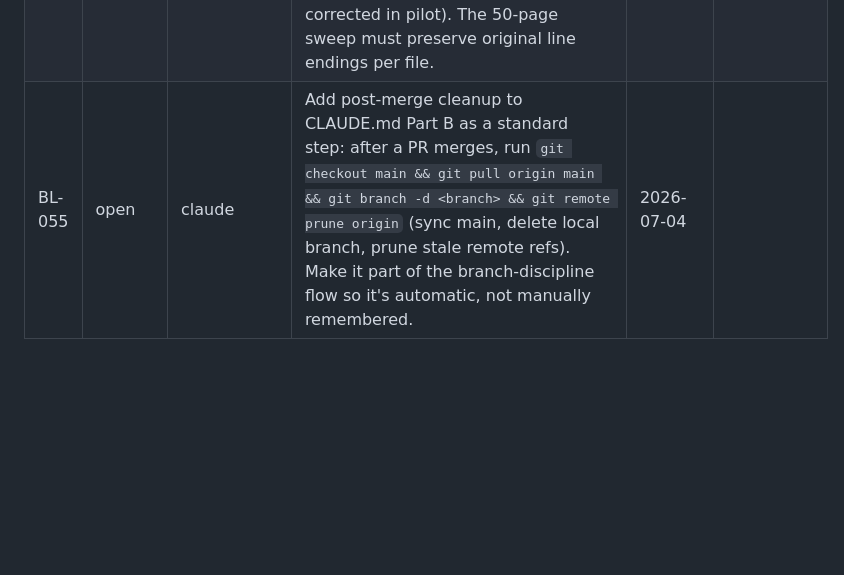
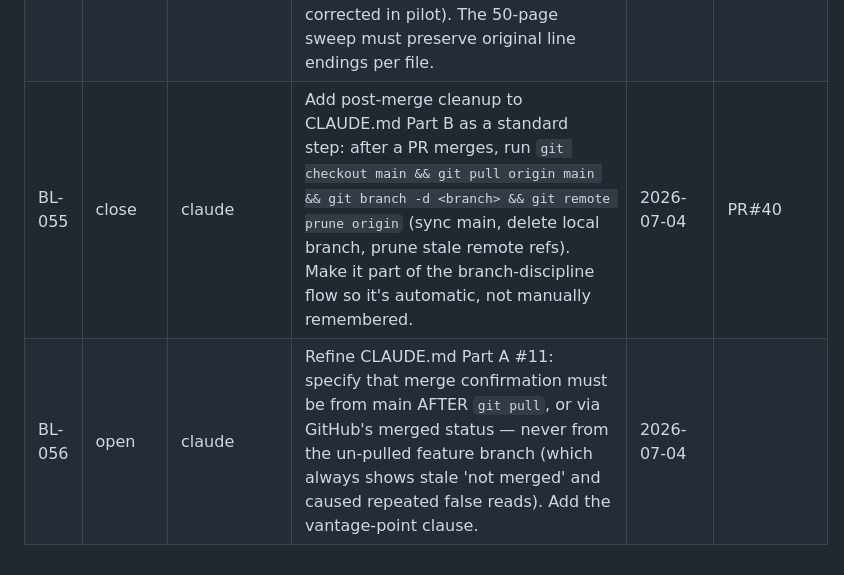
Before and after one commit to sw805206/threeflows-website, a Markdown page: BACKLOG.md, the part around the change. Drawn GitHub-style; blank space fills up the shorter version.

Commit message:
docs: close BL-055 (PR#40), add BL-056 (Part A #11 vantage clause)
Co-Authored-By: Claude Opus 4.8 <noreply@anthropic.com>

```diff
--- a/BACKLOG.md
+++ b/BACKLOG.md
@@ -97,4 +97,5 @@ A **project-based tracker** for important-but-not-urgent items — process, feat
 | BL-052 | open | style | Partials.html self-contained inline style slice (nav/footer/hamburger) → lift into STYLE.css during the migration, then delete from partials. | 2026-07-04 | |
 | BL-053 | open | page | Blog body-structure divergence: blog-002 through blog-005 carry an extra `<article class="post" id="postNNN">` wrapper that blog-000-template.html and the other 21 posts lack (meta row nested one level deeper). Normalize these 4 posts against the template — sequence AFTER partials + STYLE.css. Other 21 posts already match template. | 2026-07-04 | |
 | BL-054 | open | process | Sweep retrofit must guard line endings: the pilot's CSS-strip script silently converted CRLF→LF on index.html/svc1.html, causing ~2,400 lines of false diff churn (caught and corrected in pilot). The 50-page sweep must preserve original line endings per file. | 2026-07-04 | |
-| BL-055 | open | claude | Add post-merge cleanup to CLAUDE.md Part B as a standard step: after a PR merges, run `git checkout main && git pull origin main && git branch -d <branch> && git remote prune origin` (sync main, delete local branch, prune stale remote refs). Make it part of the branch-discipline flow so it's automatic, not manually remembered. | 2026-07-04 | |
+| BL-055 | close | claude | Add post-merge cleanup to CLAUDE.md Part B as a standard step: after a PR merges, run `git checkout main && git pull origin main && git branch -d <branch> && git remote prune origin` (sync main, delete local branch, prune stale remote refs). Make it part of the branch-discipline flow so it's automatic, not manually remembered. | 2026-07-04 | PR#40 |
+| BL-056 | open | claude | Refine CLAUDE.md Part A #11: specify that merge confirmation must be from main AFTER `git pull`, or via GitHub's merged status — never from the un-pulled feature branch (which always shows stale 'not merged' and caused repeated false reads). Add the vantage-point clause. | 2026-07-04 | |
```
